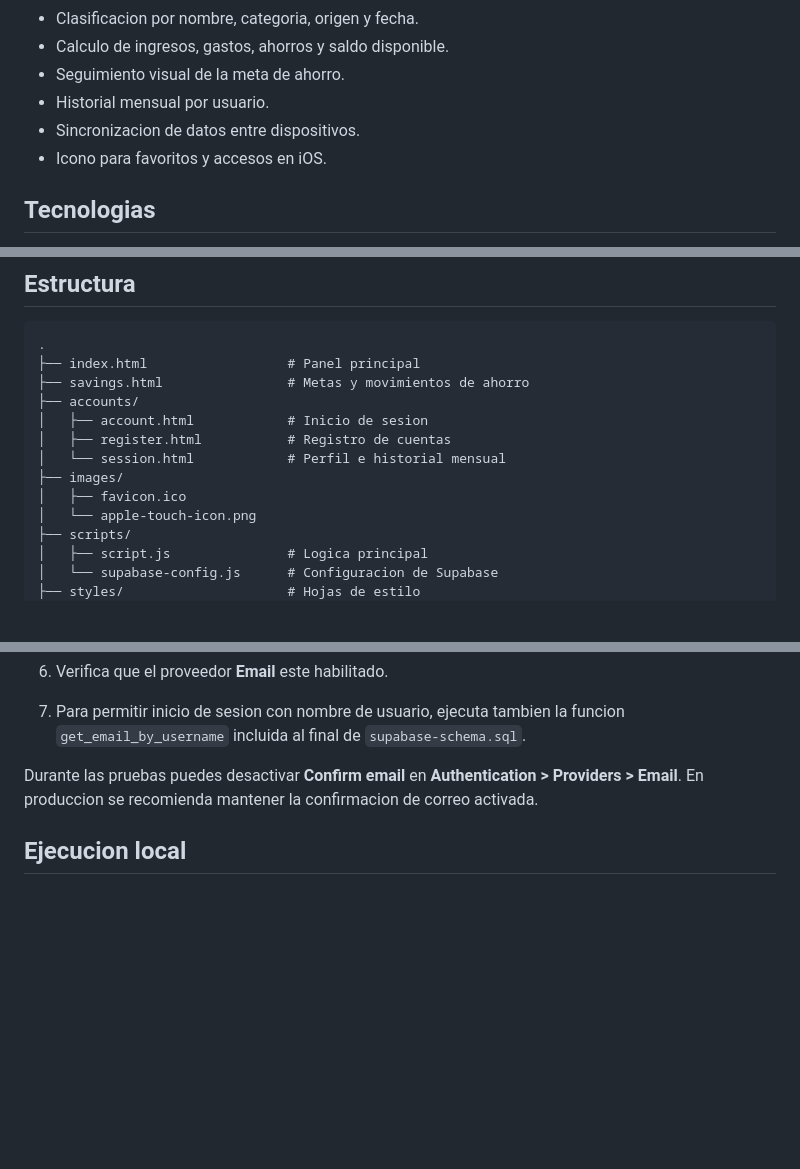
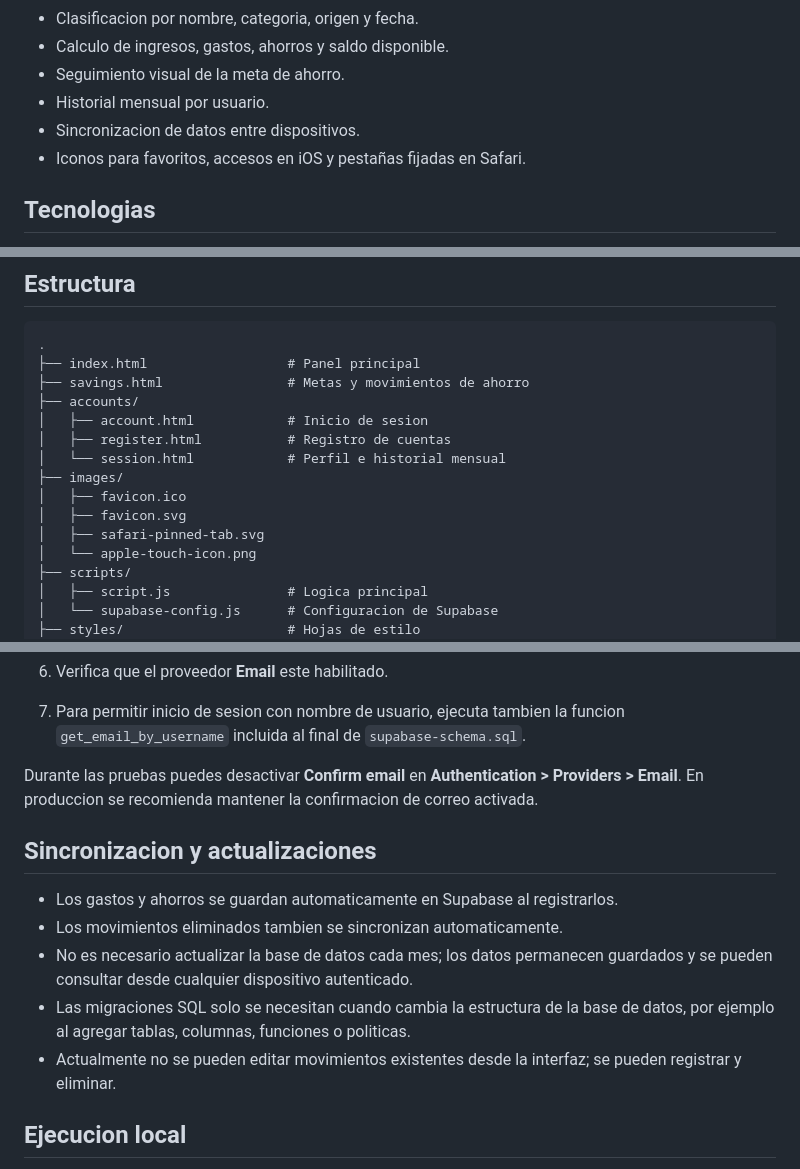
Before and after one commit to JaredMorillo/YourPersonalExpenses, a Markdown page: README.md, 3 parts joined by grey strips. GitHub-like rendering; blank space fills up the shorter version.

Commit message:
Initial Commit

```diff
--- a/README.md
+++ b/README.md
@@ -12,7 +12,7 @@ Aplicacion web estatica para controlar gastos, ahorros, ingresos mensuales y met
 - Seguimiento visual de la meta de ahorro.
 - Historial mensual por usuario.
 - Sincronizacion de datos entre dispositivos.
-- Icono para favoritos y accesos en iOS.
+- Iconos para favoritos, accesos en iOS y pestañas fijadas en Safari.
 
 ## Tecnologias
 
@@ -34,6 +34,8 @@ Aplicacion web estatica para controlar gastos, ahorros, ingresos mensuales y met
 │   └── session.html            # Perfil e historial mensual
 ├── images/
 │   ├── favicon.ico
+│   ├── favicon.svg
+│   ├── safari-pinned-tab.svg
 │   └── apple-touch-icon.png
 ├── scripts/
 │   ├── script.js               # Logica principal
@@ -61,6 +63,14 @@ Aplicacion web estatica para controlar gastos, ahorros, ingresos mensuales y met
 
 Durante las pruebas puedes desactivar **Confirm email** en **Authentication > Providers > Email**. En produccion se recomienda mantener la confirmacion de correo activada.
 
+## Sincronizacion y actualizaciones
+
+- Los gastos y ahorros se guardan automaticamente en Supabase al registrarlos.
+- Los movimientos eliminados tambien se sincronizan automaticamente.
+- No es necesario actualizar la base de datos cada mes; los datos permanecen guardados y se pueden consultar desde cualquier dispositivo autenticado.
+- Las migraciones SQL solo se necesitan cuando cambia la estructura de la base de datos, por ejemplo al agregar tablas, columnas, funciones o politicas.
+- Actualmente no se pueden editar movimientos existentes desde la interfaz; se pueden registrar y eliminar.
+
 ## Ejecucion local
 
 No requiere un proceso de compilacion ni dependencias de Node.js. Sirve la carpeta raiz con cualquier servidor estatico. Por ejemplo, usando Python:
```
